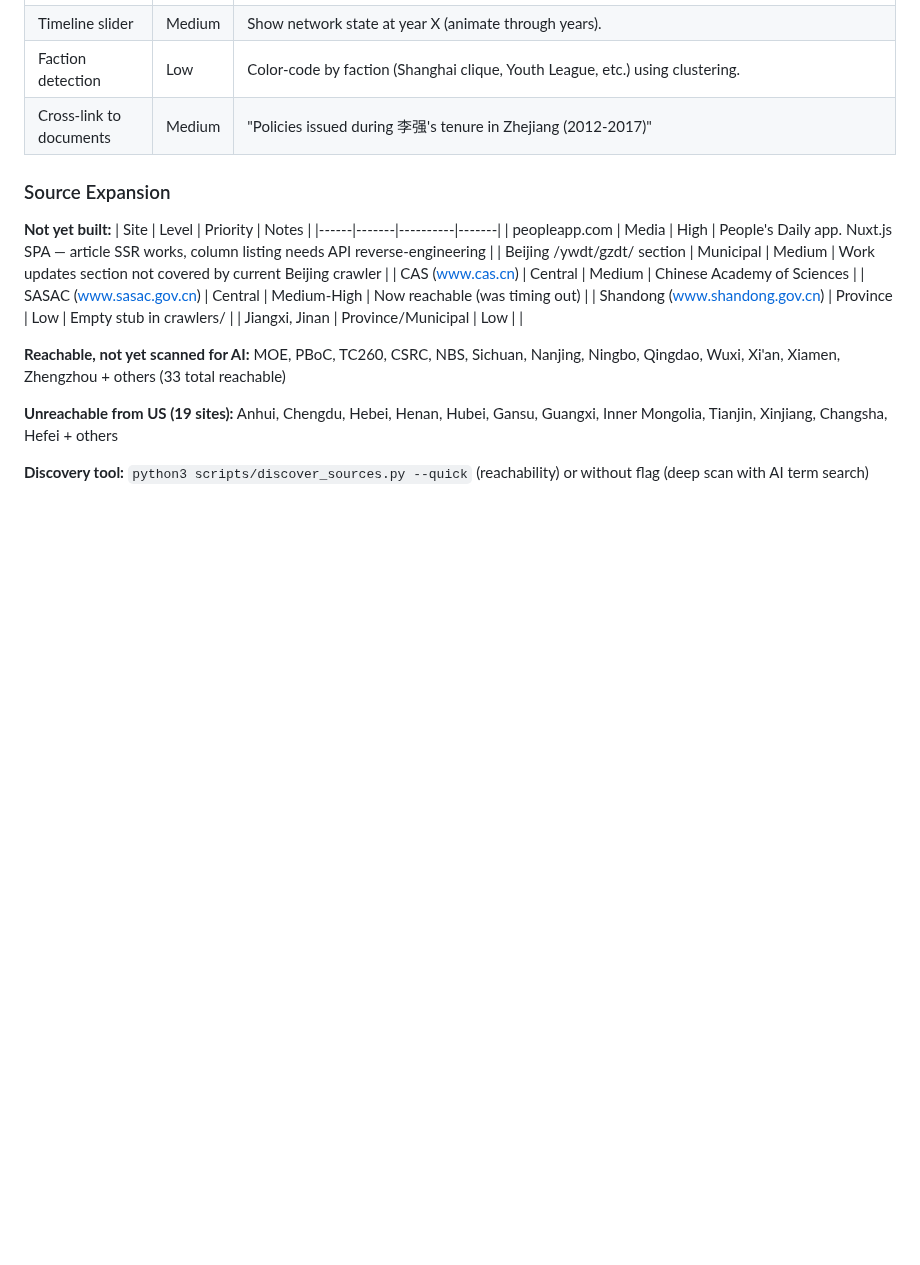
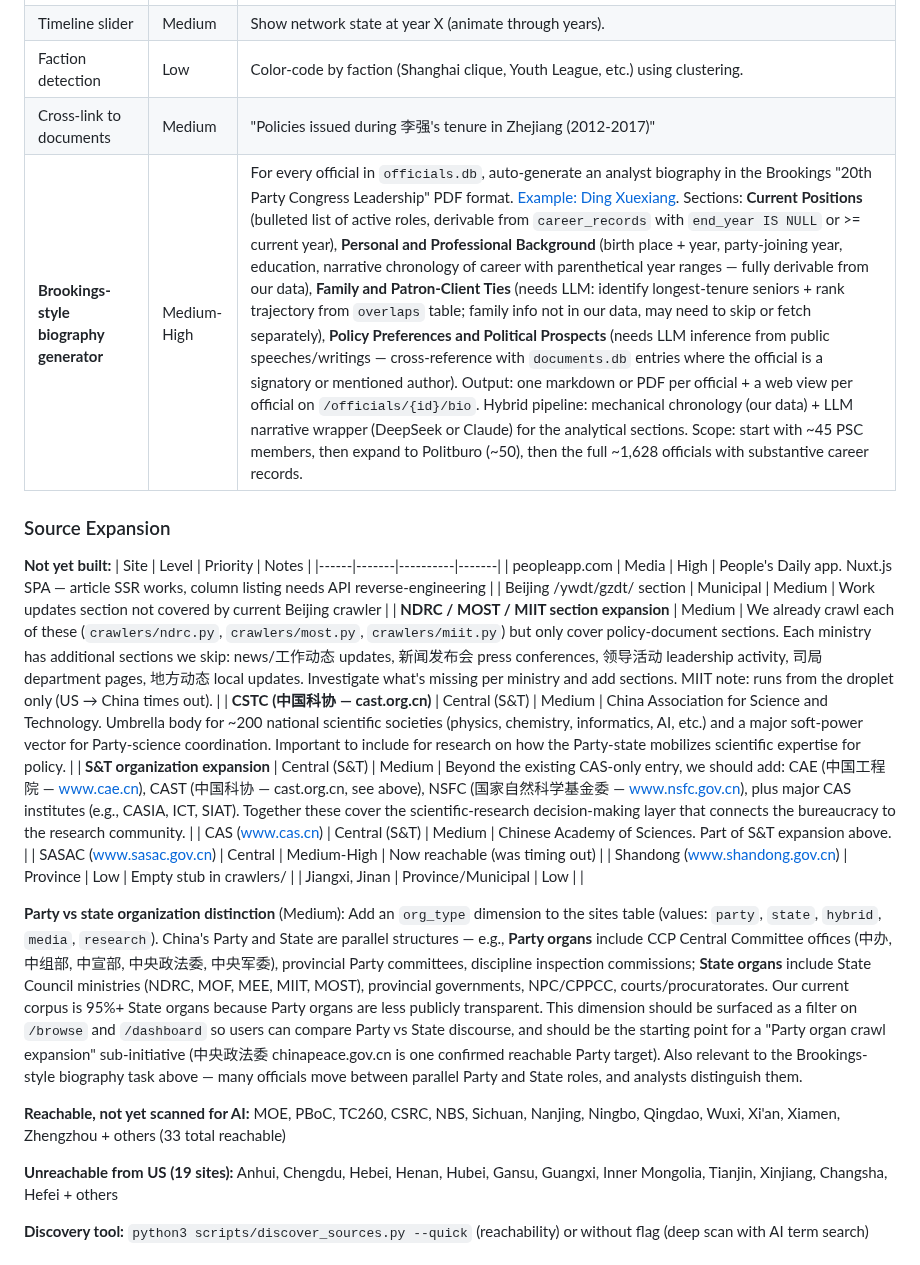
Before and after one commit to hulelan/china-governance, a Markdown page: docs/STATUS.md, the part around the change. GitHub-like rendering; blank space fills up the shorter version.

Commit message:
Backlog: Brookings-style bios, S&T orgs, Party/State distinction
Add five related backlog items from today's planning discussion:

1. Brookings-style biography generator — for every official in
   officials.db, auto-generate an analyst biography in the format of
   Brookings' "20th Party Congress Chinese Leaders" series (example
   linked: Ding Xuexiang, October 2022). Sections: Current Positions
   (mechanical from career_records), Personal and Professional
   Background (mechanical), Family and Patron-Client Ties (LLM
   inference from overlaps + rank trajectory), Policy Preferences
   and Political Prospects (LLM from speeches/documents). Hybrid
   pipeline: mechanical chronology + LLM narrative wrapper. Scope:
   start with ~45 PSC, then ~50 Politburo, then the ~1,628 officials
   with substantive career records.

2. NDRC / MOST / MIIT section expansion — we have these crawlers but
   only cover policy-document sections. Each ministry has additional
   news/leadership-activity/press-conference/department sections we
   skip. Needs per-ministry survey to identify missing sections.

3. CSTC (中国科协 / cast.org.cn) — new crawler target. Umbrella body
   for ~200 national scientific societies and a major channel for
   Party-science coordination.

4. S&T organization expansion — group CAS, CAE, CAST, NSFC, and major
   CAS institutes under a single initiative. Together they cover the
   research-decision layer that connects bureaucracy to scientists.

5. Party vs State organization distinction — add an `org_type`
   dimension to the sites table (party / state / hybrid / media /
   research). Our current corpus is 95%+ State organs; Party organs
   (中办, 中组部, 中宣部, 中央政法委) are systematically under-represented
   because they're less publicly transparent. Surface as a filter on
   browse/dashboard and as the starting point for a Party-organ
   crawl expansion sub-initiative. Also relevant to the Brookings
   biographies — officials move between parallel Party/State roles
   and analysts distinguish them.

Co-Authored-By: Claude Opus 4.6 (1M context) <noreply@anthropic.com>

```diff
--- a/docs/STATUS.md
+++ b/docs/STATUS.md
@@ -316,6 +316,7 @@ Page: /officials
 | Timeline slider | Medium | Show network state at year X (animate through years). |
 | Faction detection | Low | Color-code by faction (Shanghai clique, Youth League, etc.) using clustering. |
 | Cross-link to documents | Medium | "Policies issued during 李强's tenure in Zhejiang (2012-2017)" |
+| **Brookings-style biography generator** | Medium-High | For every official in `officials.db`, auto-generate an analyst biography in the Brookings "20th Party Congress Leadership" PDF format. [Example: Ding Xuexiang](https://www.brookings.edu/wp-content/uploads/2022/10/20thpartycongress_ding_xuexiang.pdf). Sections: **Current Positions** (bulleted list of active roles, derivable from `career_records` with `end_year IS NULL` or >= current year), **Personal and Professional Background** (birth place + year, party-joining year, education, narrative chronology of career with parenthetical year ranges — fully derivable from our data), **Family and Patron-Client Ties** (needs LLM: identify longest-tenure seniors + rank trajectory from `overlaps` table; family info not in our data, may need to skip or fetch separately), **Policy Preferences and Political Prospects** (needs LLM inference from public speeches/writings — cross-reference with `documents.db` entries where the official is a signatory or mentioned author). Output: one markdown or PDF per official + a web view per official on `/officials/{id}/bio`. Hybrid pipeline: mechanical chronology (our data) + LLM narrative wrapper (DeepSeek or Claude) for the analytical sections. Scope: start with ~45 PSC members, then expand to Politburo (~50), then the full ~1,628 officials with substantive career records. |
 
 ### Source Expansion
 
@@ -324,10 +325,15 @@ Page: /officials
 |------|-------|----------|-------|
 | peopleapp.com | Media | High | People's Daily app. Nuxt.js SPA — article SSR works, column listing needs API reverse-engineering |
 | Beijing /ywdt/gzdt/ section | Municipal | Medium | Work updates section not covered by current Beijing crawler |
-| CAS (www.cas.cn) | Central | Medium | Chinese Academy of Sciences |
+| **NDRC / MOST / MIIT section expansion** | Medium | We already crawl each of these (`crawlers/ndrc.py`, `crawlers/most.py`, `crawlers/miit.py`) but only cover policy-document sections. Each ministry has additional sections we skip: news/工作动态 updates, 新闻发布会 press conferences, 领导活动 leadership activity, 司局 department pages, 地方动态 local updates. Investigate what's missing per ministry and add sections. MIIT note: runs from the droplet only (US → China times out). |
+| **CSTC (中国科协 — cast.org.cn)** | Central (S&T) | Medium | China Association for Science and Technology. Umbrella body for ~200 national scientific societies (physics, chemistry, informatics, AI, etc.) and a major soft-power vector for Party-science coordination. Important to include for research on how the Party-state mobilizes scientific expertise for policy. |
+| **S&T organization expansion** | Central (S&T) | Medium | Beyond the existing CAS-only entry, we should add: CAE (中国工程院 — www.cae.cn), CAST (中国科协 — cast.org.cn, see above), NSFC (国家自然科学基金委 — www.nsfc.gov.cn), plus major CAS institutes (e.g., CASIA, ICT, SIAT). Together these cover the scientific-research decision-making layer that connects the bureaucracy to the research community. |
+| CAS (www.cas.cn) | Central (S&T) | Medium | Chinese Academy of Sciences. Part of S&T expansion above. |
 | SASAC (www.sasac.gov.cn) | Central | Medium-High | Now reachable (was timing out) |
 | Shandong (www.shandong.gov.cn) | Province | Low | Empty stub in crawlers/ |
 | Jiangxi, Jinan | Province/Municipal | Low | |
+
+**Party vs state organization distinction** (Medium): Add an `org_type` dimension to the sites table (values: `party`, `state`, `hybrid`, `media`, `research`). China's Party and State are parallel structures — e.g., **Party organs** include CCP Central Committee offices (中办, 中组部, 中宣部, 中央政法委, 中央军委), provincial Party committees, discipline inspection commissions; **State organs** include State Council ministries (NDRC, MOF, MEE, MIIT, MOST), provincial governments, NPC/CPPCC, courts/procuratorates. Our current corpus is 95%+ State organs because Party organs are less publicly transparent. This dimension should be surfaced as a filter on `/browse` and `/dashboard` so users can compare Party vs State discourse, and should be the starting point for a "Party organ crawl expansion" sub-initiative (中央政法委 chinapeace.gov.cn is one confirmed reachable Party target). Also relevant to the Brookings-style biography task above — many officials move between parallel Party and State roles, and analysts distinguish them.
 
 **Reachable, not yet scanned for AI:**
 MOE, PBoC, TC260, CSRC, NBS, Sichuan, Nanjing, Ningbo, Qingdao, Wuxi, Xi'an, Xiamen, Zhengzhou + others (33 total reachable)
```
